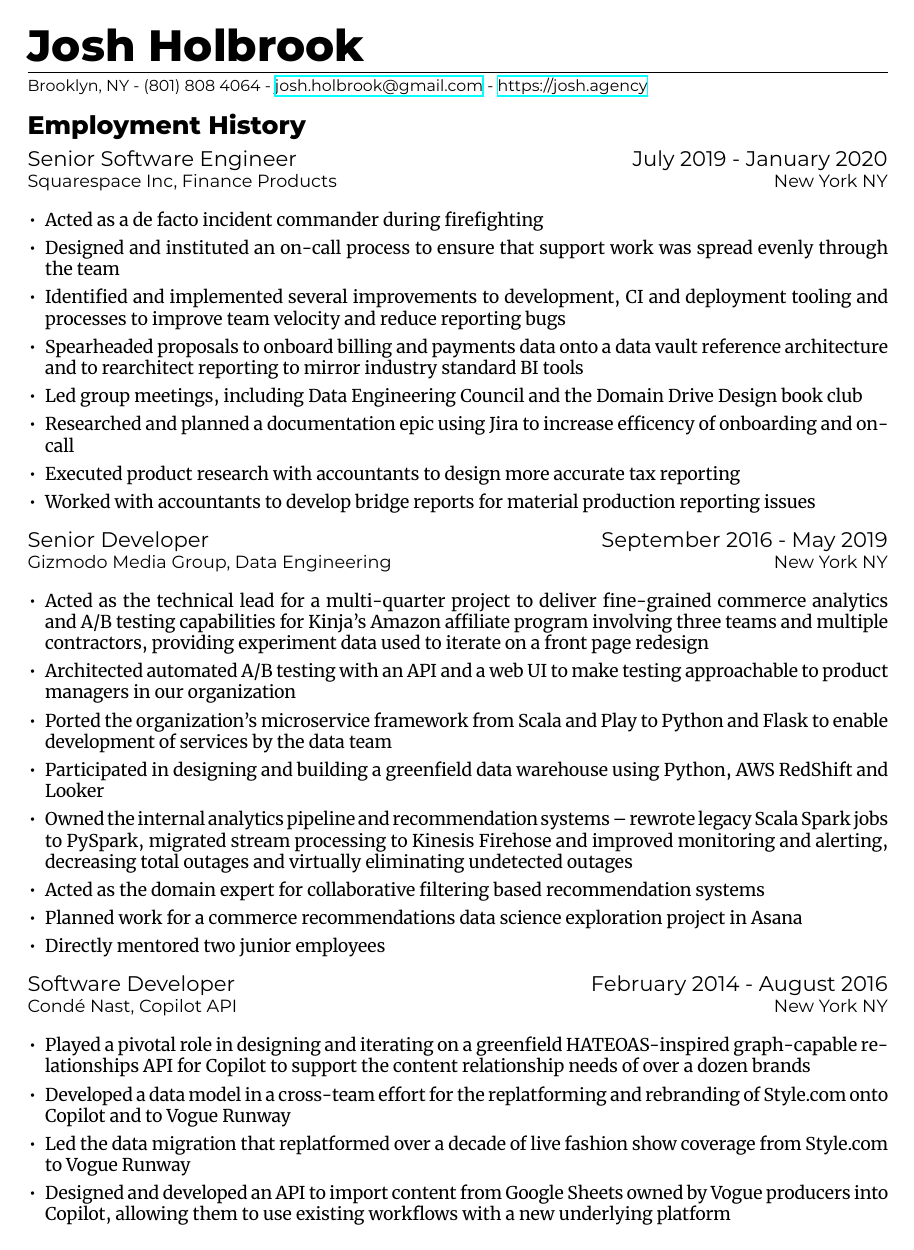
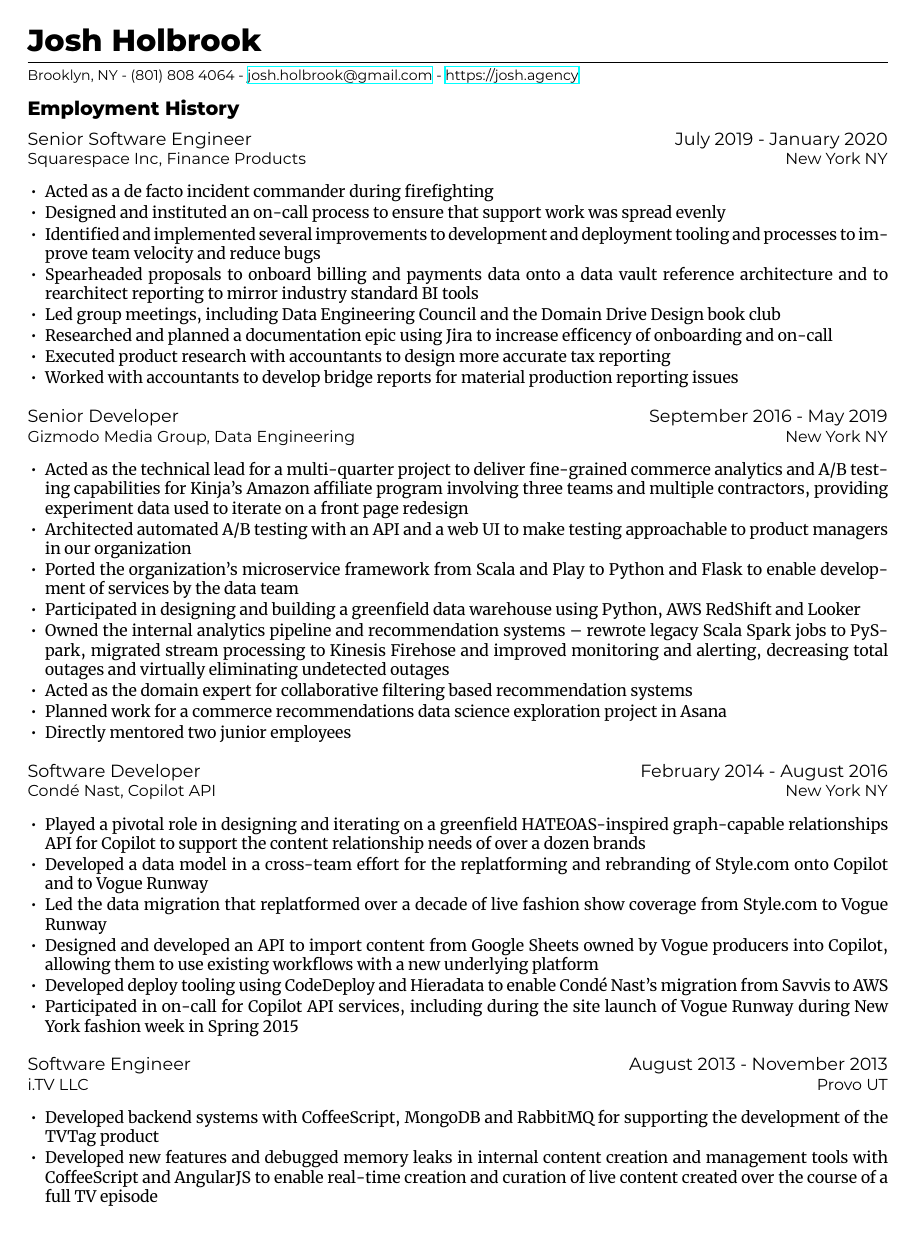
Before and after one commit to jfhbrook/resume, a LaTeX CV (resume.tex, which reads jobs/sqsp.tex, resume.cls): page 1 of 3 before the commit and page 1 of 2 after it. Compiled offline with XeLaTeX; a missing font is replaced by an installed copy or a similar font.

Commit message:
Formatting stuff, job history looking p good

```diff
--- a/jobs/sqsp.tex
+++ b/jobs/sqsp.tex
@@ -9,10 +8,9 @@
   \begin{accomplishments}
     \item Acted as a de facto incident commander during firefighting
     \item Designed and instituted an on-call process to ensure that
-    support work was spread evenly through the team
-    \item Identified and implemented several improvements to development, CI and
-    deployment tooling and processes to improve team velocity and reduce
-    reporting bugs
+    support work was spread evenly
+    \item Identified and implemented several improvements to development and
+    deployment tooling and processes to improve team velocity and reduce bugs
     \item Spearheaded proposals to onboard billing and payments data onto a data
     vault reference architecture and to rearchitect reporting to mirror industry
     standard BI tools
--- a/resume.cls
+++ b/resume.cls
@@ -90,16 +91,19 @@
 \definecollection{job}
 
 \newenvironment{accomplishments}{
-  \@nameuse{collect}{job}{\begin{itemize}[itemsep=0em,leftmargin=1em]}{\end{itemize}}
+  \@nameuse{collect}{job}{\begin{itemize}[parsep=1pt,itemsep=0pt,leftmargin=10pt]}{\end{itemize}}
 }{
   \@nameuse{endcollect}
 }
 
 \newenvironment{job}{}{
+  \goodbreak
   \large \textsf{\@jobtitle \hfill \makedaterange} \normalsize \\
-  \textsf{\@jobemployer, \@jobteam\hfill\@joboffices}
+  \textsf{\@jobemployer\ifthenelse{\equal{\@jobteam}{}}{}{, }\@jobteam\hfill\@joboffices}
 
   \includecollection{job}
+
+  \smallskip
 
   \renewcommand{\@jobemployer}{}
   \renewcommand{\@joboffices}{}
--- a/resume.tex
+++ b/resume.tex
@@ -1,4 +1,4 @@
-\documentclass{resume}
+\documentclass[9pt]{resume}
 
 \input{./whoami.tex}
 
```
Also changed, not shown: resume.pdf, jobs/sqsp.tex (3 more changed lines), resume.cls (1 more changed lines).
